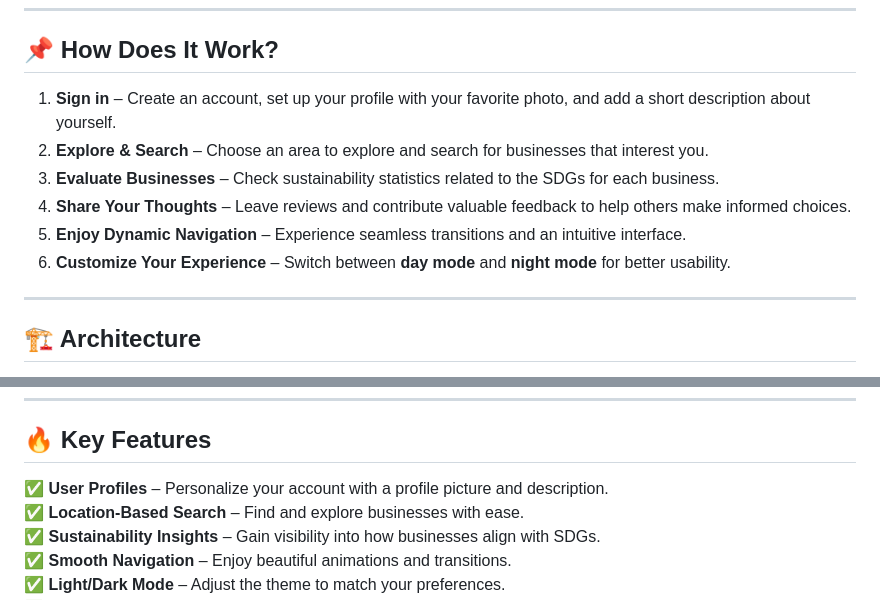
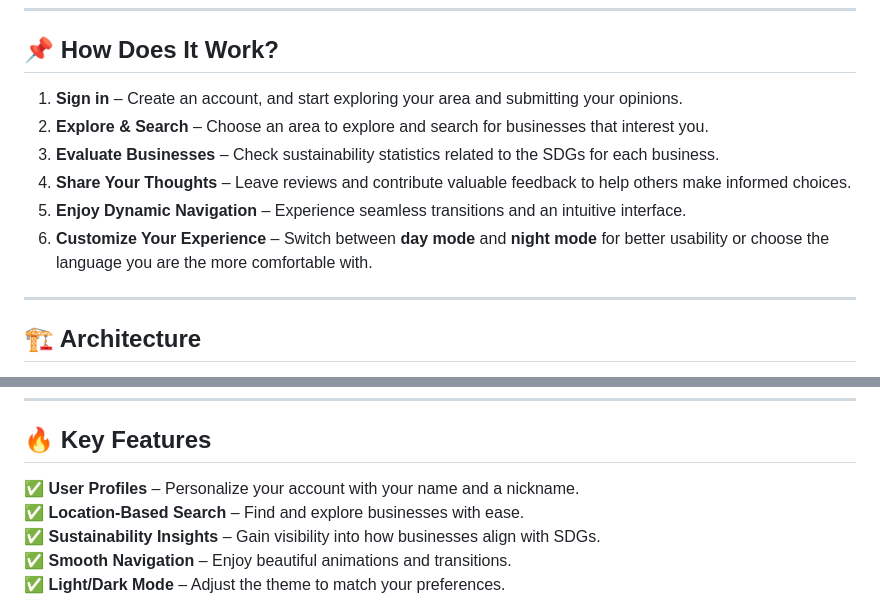
Before and after one commit to 4aac/GreenDots, a Markdown page: README.md, 2 parts joined by grey strips. Rendered like a GitHub page.

```diff
--- a/README.md
+++ b/README.md
@@ -13,12 +13,12 @@ Welcome to **Green Dots**, a mobile application designed to empower users to exp
 
 ## 📌 How Does It Work?
 
-1. **Sign in** – Create an account, set up your profile with your favorite photo, and add a short description about yourself.
+1. **Sign in** – Create an account, and start exploring your area and submitting your opinions.
 2. **Explore & Search** – Choose an area to explore and search for businesses that interest you.
 3. **Evaluate Businesses** – Check sustainability statistics related to the SDGs for each business.
 4. **Share Your Thoughts** – Leave reviews and contribute valuable feedback to help others make informed choices.
 5. **Enjoy Dynamic Navigation** – Experience seamless transitions and an intuitive interface.
-6. **Customize Your Experience** – Switch between **day mode** and **night mode** for better usability.
+6. **Customize Your Experience** – Switch between **day mode** and **night mode** for better usability or choose the language you are the more comfortable with.
 
 ---
 
@@ -56,7 +56,7 @@ cd ../Server/
 
 ## 🔥 Key Features
 
-✅ **User Profiles** – Personalize your account with a profile picture and description.
+✅ **User Profiles** – Personalize your account with your name and a nickname.
 ✅ **Location-Based Search** – Find and explore businesses with ease.
 ✅ **Sustainability Insights** – Gain visibility into how businesses align with SDGs.
 ✅ **Smooth Navigation** – Enjoy beautiful animations and transitions.
```
